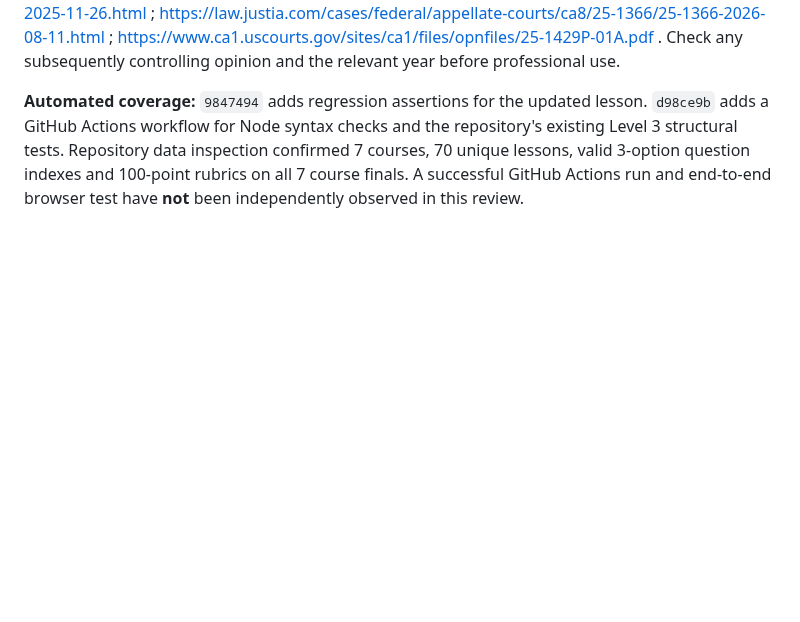
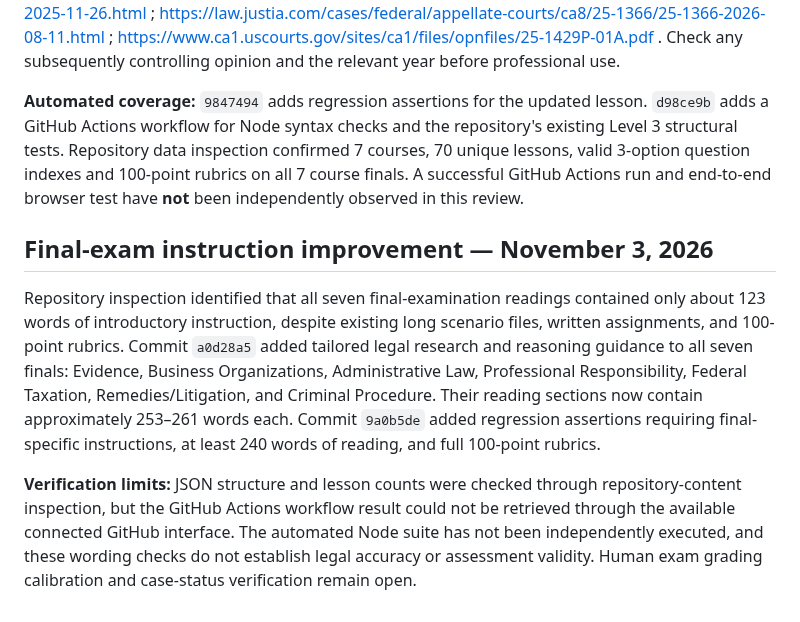
Before and after one commit to gcfd8hy5mb-ai/law-academy, a Markdown page: docs/LEVEL3_ACADEMIC_REVIEW_REGISTER.md, the part around the change. Rendered like a GitHub page; blank space fills up the shorter version.

Commit message:
Record seven final-exam instruction expansions and verification limits

```diff
--- a/docs/LEVEL3_ACADEMIC_REVIEW_REGISTER.md
+++ b/docs/LEVEL3_ACADEMIC_REVIEW_REGISTER.md
@@ -83,3 +83,9 @@ Committed in `e6f24c1` (curriculum) and `697ee60` (structural checks).
 Sources for later decisions: https://law.justia.com/cases/federal/appellate-courts/ca6/24-1205/24-1205-2025-08-25.html ; https://law.justia.com/cases/federal/appellate-courts/ca2/24-1557/24-1557-2025-11-26.html ; https://law.justia.com/cases/federal/appellate-courts/ca8/25-1366/25-1366-2026-08-11.html ; https://www.ca1.uscourts.gov/sites/ca1/files/opnfiles/25-1429P-01A.pdf . Check any subsequently controlling opinion and the relevant year before professional use.
 
 **Automated coverage:** `9847494` adds regression assertions for the updated lesson. `d98ce9b` adds a GitHub Actions workflow for Node syntax checks and the repository's existing Level 3 structural tests. Repository data inspection confirmed 7 courses, 70 unique lessons, valid 3-option question indexes and 100-point rubrics on all 7 course finals. A successful GitHub Actions run and end-to-end browser test have **not** been independently observed in this review.
+
+## Final-exam instruction improvement — November 3, 2026
+
+Repository inspection identified that all seven final-examination readings contained only about 123 words of introductory instruction, despite existing long scenario files, written assignments, and 100-point rubrics. Commit `a0d28a5` added tailored legal research and reasoning guidance to all seven finals: Evidence, Business Organizations, Administrative Law, Professional Responsibility, Federal Taxation, Remedies/Litigation, and Criminal Procedure. Their reading sections now contain approximately 253–261 words each. Commit `9a0b5de` added regression assertions requiring final-specific instructions, at least 240 words of reading, and full 100-point rubrics.
+
+**Verification limits:** JSON structure and lesson counts were checked through repository-content inspection, but the GitHub Actions workflow result could not be retrieved through the available connected GitHub interface. The automated Node suite has not been independently executed, and these wording checks do not establish legal accuracy or assessment validity. Human exam grading calibration and case-status verification remain open.
```
